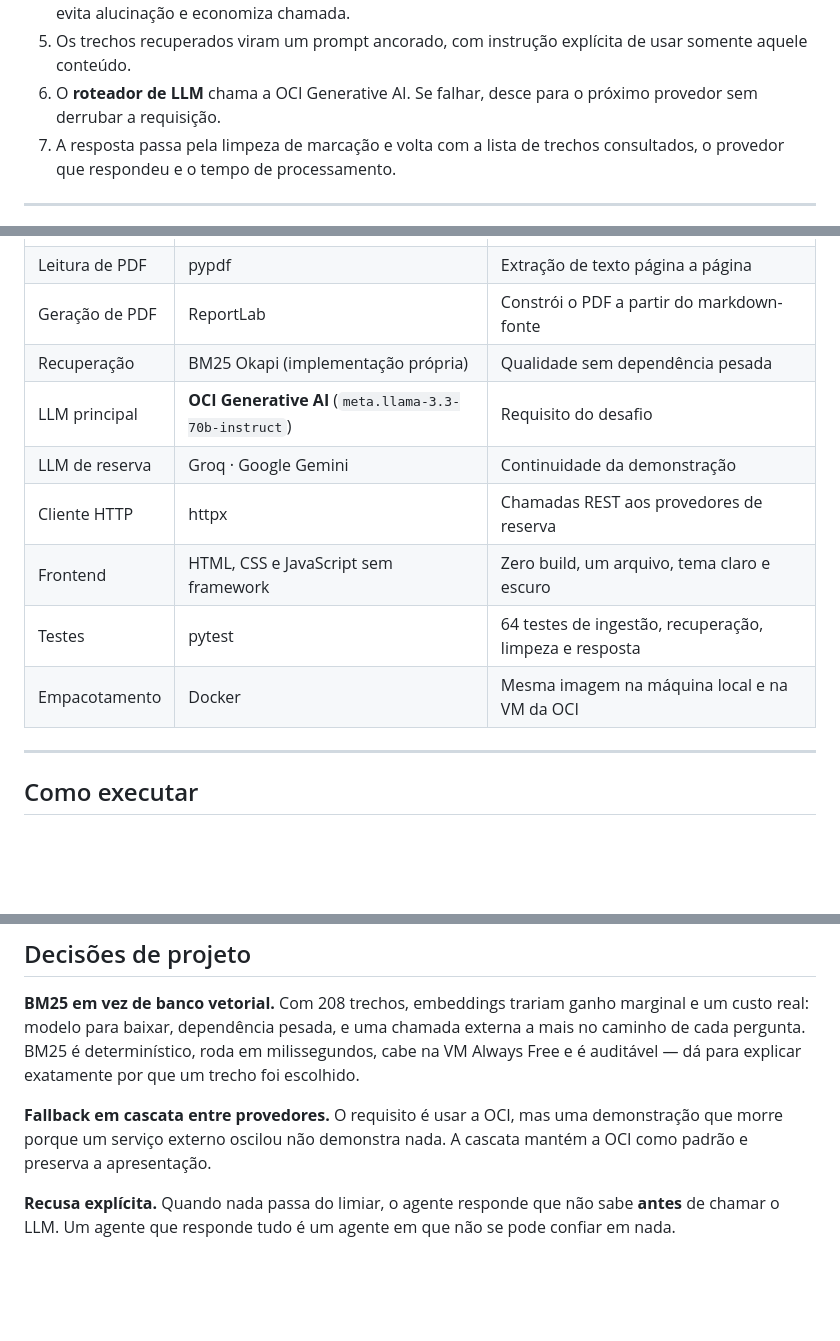
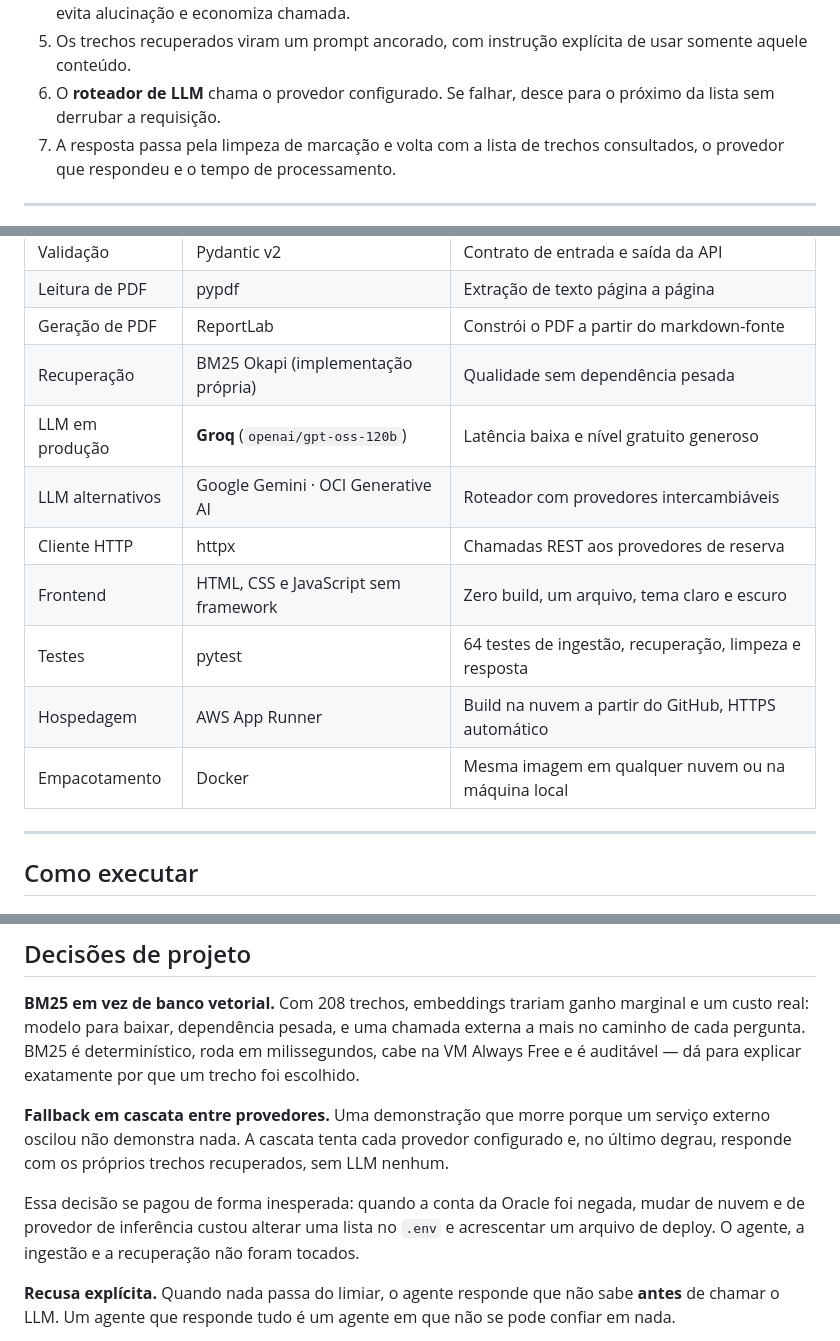
Before and after one commit to arraydevil/agente-aurora, a Markdown page: README.md, 3 parts joined by grey strips. Rendered like a GitHub page; blank space fills up the shorter version.

```diff
--- a/README.md
+++ b/README.md
@@ -107,8 +107,8 @@ versionados — e se recusa a responder o que não estiver neles.
    **sem chamar o LLM**. Isso evita alucinação e economiza chamada.
 5. Os trechos recuperados viram um prompt ancorado, com instrução explícita de
    usar somente aquele conteúdo.
-6. O **roteador de LLM** chama a OCI Generative AI. Se falhar, desce para o
-   próximo provedor sem derrubar a requisição.
+6. O **roteador de LLM** chama o provedor configurado. Se falhar, desce para o
+   próximo da lista sem derrubar a requisição.
 7. A resposta passa pela limpeza de marcação e volta com a lista de trechos
    consultados, o provedor que respondeu e o tempo de processamento.
 
@@ -246,12 +246,13 @@ trechos recuperados. A aplicação nunca fica muda em uma apresentação.
 | Leitura de PDF | pypdf | Extração de texto página a página |
 | Geração de PDF | ReportLab | Constrói o PDF a partir do markdown-fonte |
 | Recuperação | BM25 Okapi (implementação própria) | Qualidade sem dependência pesada |
-| LLM principal | **OCI Generative AI** (`meta.llama-3.3-70b-instruct`) | Requisito do desafio |
-| LLM de reserva | Groq · Google Gemini | Continuidade da demonstração |
+| LLM em produção | **Groq** (`openai/gpt-oss-120b`) | Latência baixa e nível gratuito generoso |
+| LLM alternativos | Google Gemini · OCI Generative AI | Roteador com provedores intercambiáveis |
 | Cliente HTTP | httpx | Chamadas REST aos provedores de reserva |
 | Frontend | HTML, CSS e JavaScript sem framework | Zero build, um arquivo, tema claro e escuro |
 | Testes | pytest | 64 testes de ingestão, recuperação, limpeza e resposta |
-| Empacotamento | Docker | Mesma imagem na máquina local e na VM da OCI |
+| Hospedagem | AWS App Runner | Build na nuvem a partir do GitHub, HTTPS automático |
+| Empacotamento | Docker | Mesma imagem em qualquer nuvem ou na máquina local |
 
 ---
 
@@ -506,9 +551,15 @@ externa a mais no caminho de cada pergunta. BM25 é determinístico, roda em
 milissegundos, cabe na VM Always Free e é auditável — dá para explicar
 exatamente por que um trecho foi escolhido.
 
-**Fallback em cascata entre provedores.** O requisito é usar a OCI, mas uma
-demonstração que morre porque um serviço externo oscilou não demonstra nada. A
-cascata mantém a OCI como padrão e preserva a apresentação.
+**Fallback em cascata entre provedores.** Uma demonstração que morre porque um
+serviço externo oscilou não demonstra nada. A cascata tenta cada provedor
+configurado e, no último degrau, responde com os próprios trechos recuperados,
+sem LLM nenhum.
+
+Essa decisão se pagou de forma inesperada: quando a conta da Oracle foi negada,
+mudar de nuvem e de provedor de inferência custou alterar uma lista no `.env` e
+acrescentar um arquivo de deploy. O agente, a ingestão e a recuperação não foram
+tocados.
 
 **Recusa explícita.** Quando nada passa do limiar, o agente responde que não
 sabe **antes** de chamar o LLM. Um agente que responde tudo é um agente em que
```
Also changed, not shown: other parts of README.md (+59 -15 lines), docs/deploy-aws.md (added, +241 -0 lines).
